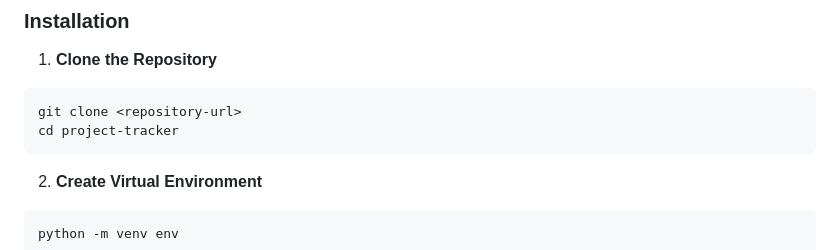
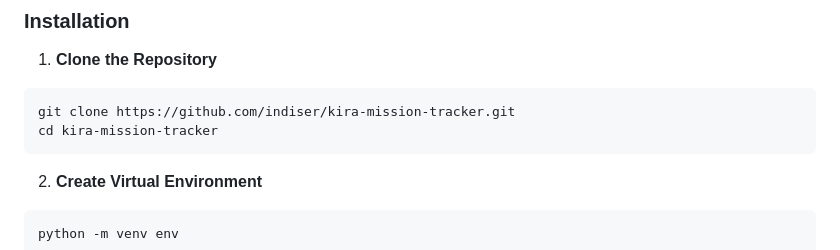
Before and after one commit to indiser/kira-mission-tracker, a Markdown page: README.md, the part around one of its changes. Rendered like a GitHub page.

Commit message:
fix: updated readme

````diff
--- a/README.md
+++ b/README.md
@@ -187,8 +187,8 @@
 1. **Clone the Repository**
 
 ```bash
-git clone <repository-url>
-cd project-tracker
+git clone https://github.com/indiser/kira-mission-tracker.git
+cd kira-mission-tracker
 ```
 
 2. **Create Virtual Environment**
````
Also changed, not shown: other parts of README.md (+5 -5 lines).
